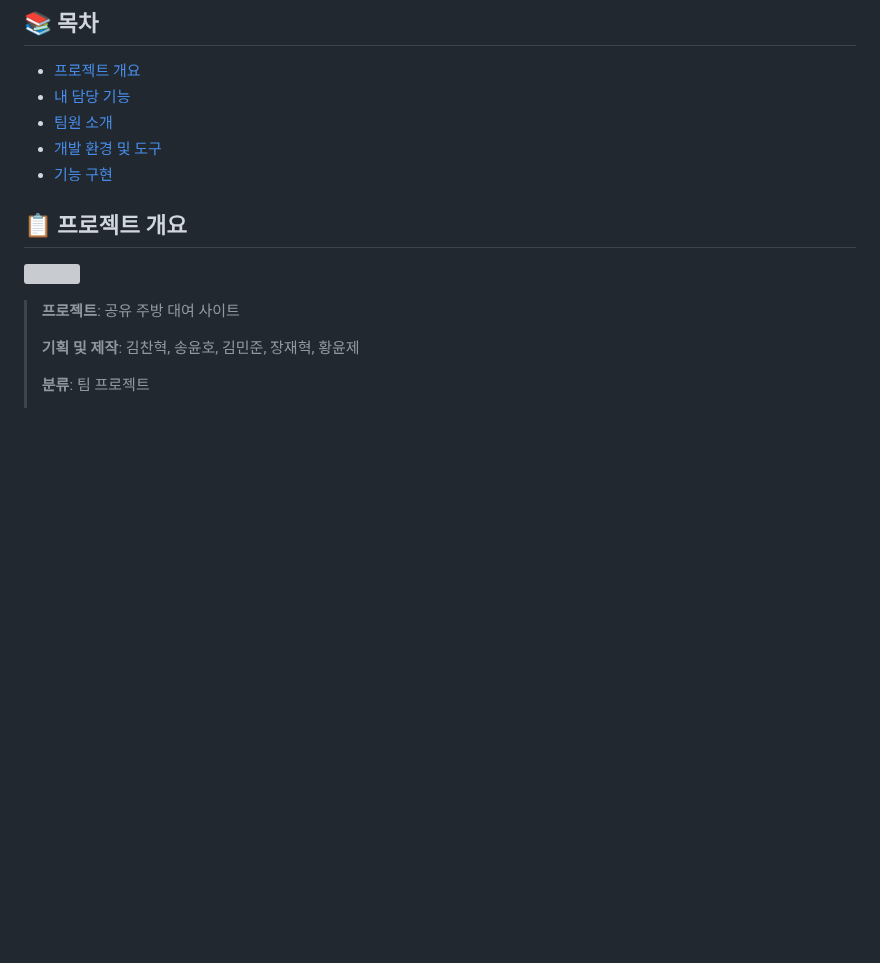
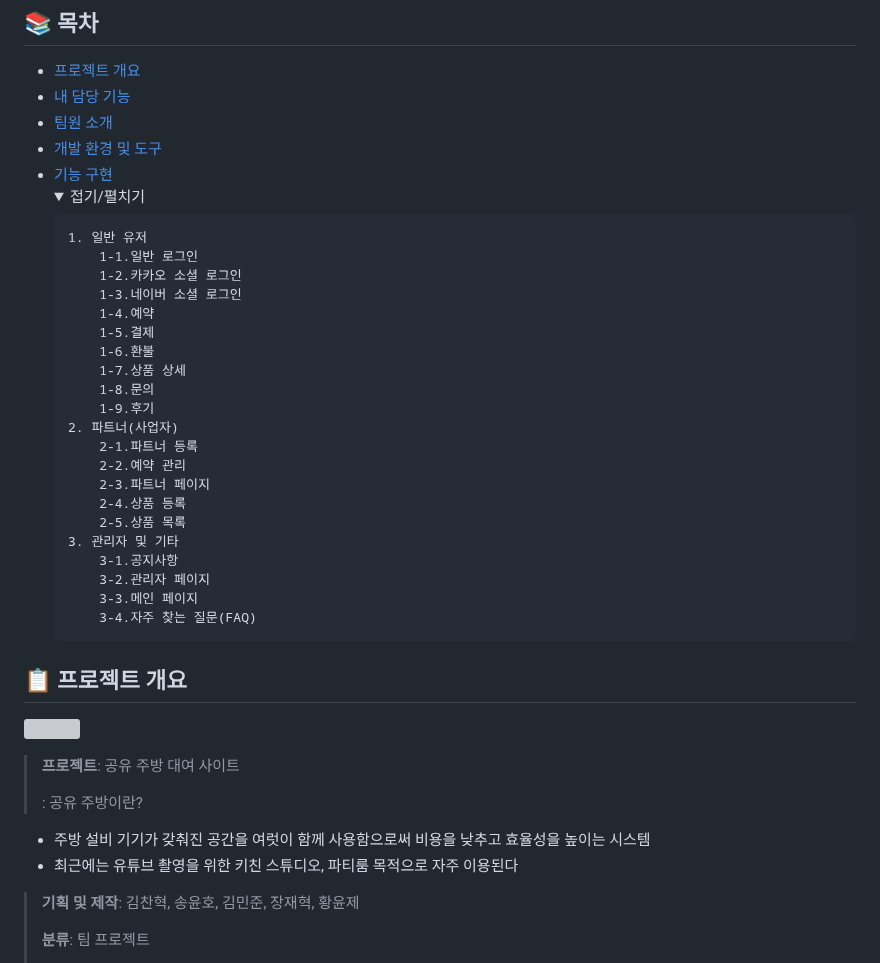
Before and after one commit to chan-hyeok-kim/I_Like_Kitchen, a Markdown page: README.md, the part around the change. Drawn GitHub-style; folded sections open; blank space fills up the shorter version; grey boxes are pictures that could not be loaded.

```diff
--- a/README.md
+++ b/README.md
@@ -6,6 +6,31 @@
 <li> <a href="#team-role">팀원 소개</a></li>
 <li> <a href="#development-configuration">개발 환경 및 도구</a></li>
 <li> <a href="#function-implementation">기능 구현</a></li>
+   <details>
+   <summary>접기/펼치기</summary>
+
+    1. 일반 유저
+        1-1.일반 로그인
+        1-2.카카오 소셜 로그인
+        1-3.네이버 소셜 로그인
+        1-4.예약
+        1-5.결제
+        1-6.환불
+        1-7.상품 상세
+        1-8.문의
+        1-9.후기
+    2. 파트너(사업자)
+        2-1.파트너 등록
+        2-2.예약 관리
+        2-3.파트너 페이지
+        2-4.상품 등록
+        2-5.상품 목록
+    3. 관리자 및 기타
+        3-1.공지사항
+        3-2.관리자 페이지
+        3-3.메인 페이지
+        3-4.자주 찾는 질문(FAQ)
+   </details>
 </ul>
 
 ## 📋 <a id="project-outline">프로젝트 개요</a>
@@ -15,6 +40,10 @@
 </p>
 
 ><p><strong>프로젝트</strong>: 공유 주방 대여 사이트</p>
+><p><strong></strong>: 공유 주방이란? </p>
+- 주방 설비 기기가 갖춰진 공간을 여럿이 함께 사용함으로써 비용을 낮추고 효율성을 높이는 시스템
+- 최근에는 유튜브 촬영을 위한 키친 스튜디오, 파티룸 목적으로 자주 이용된다
+
 ><p><strong>기획 및 제작</strong>: 김찬혁, 송윤호, 김민준, 장재혁, 황윤제</p>
 ><p><strong>분류</strong>: 팀 프로젝트</p>
 ><p><strong>제작 기간</strong>: 2023.08.16 ~ 09.15</p>
```
